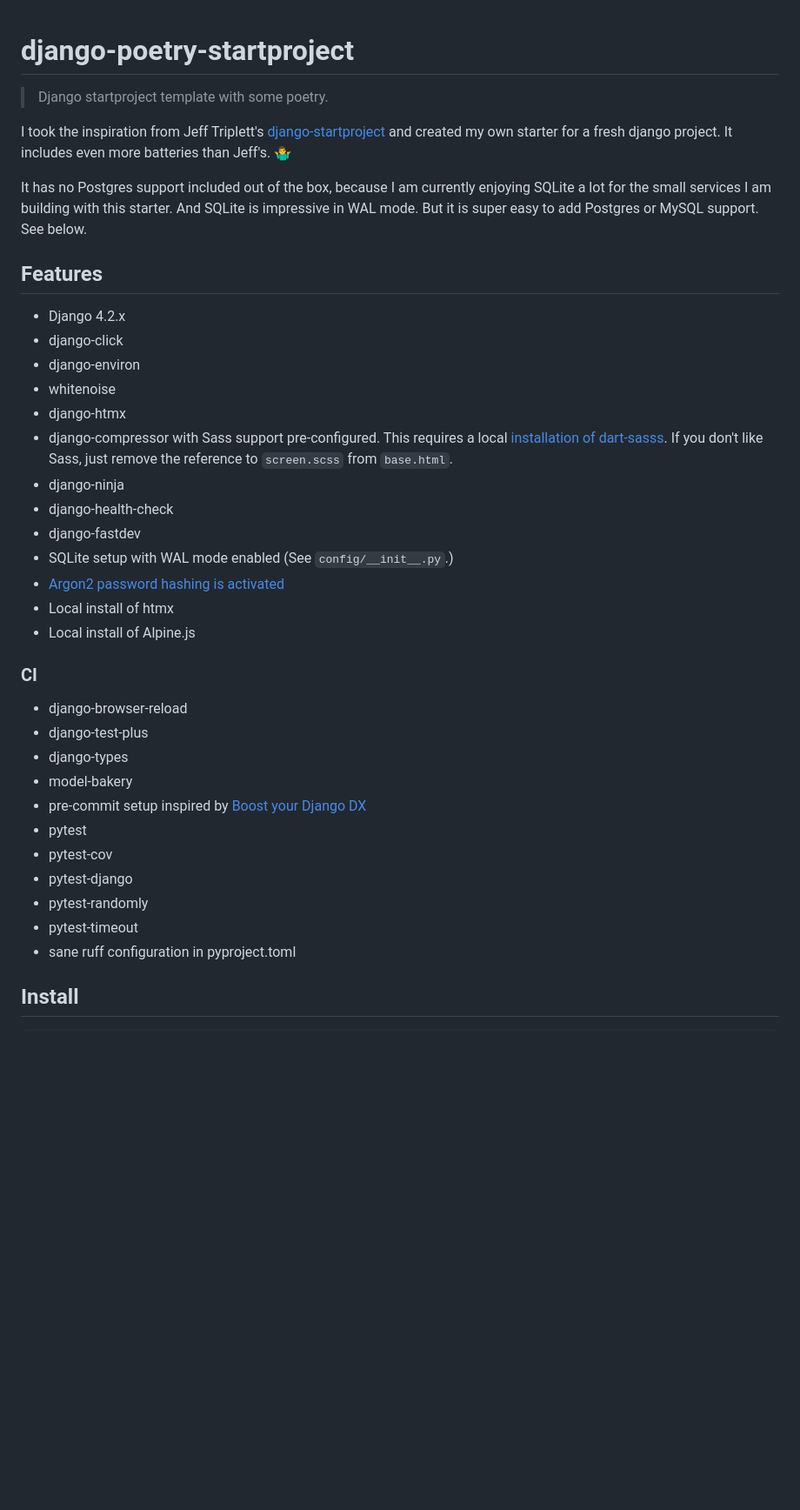
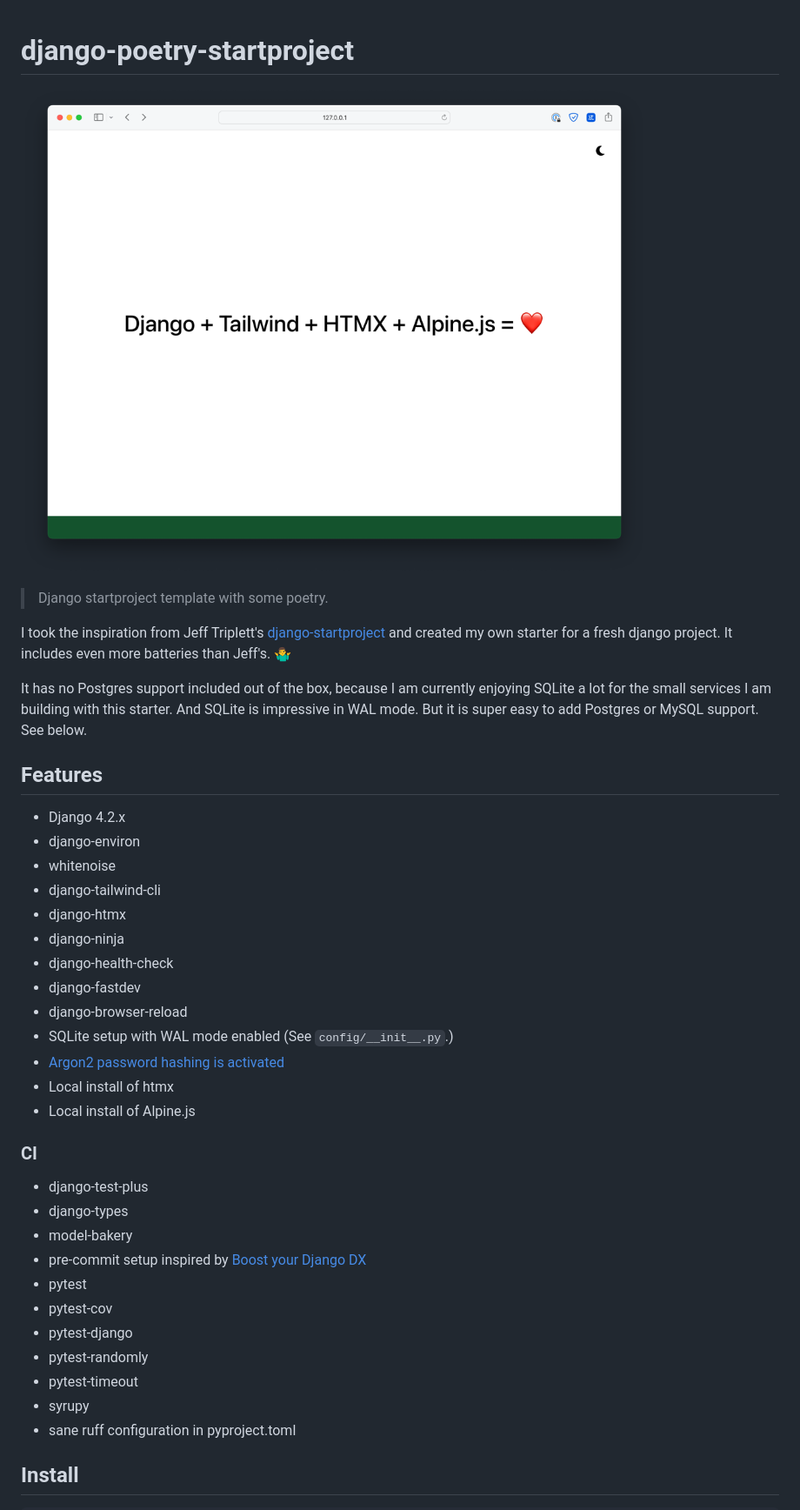
Before and after one commit to oliverandrich/django-poetry-startproject, a Markdown page: README.md, the part around the change. Shown: that part at 87% size. Rendered like a GitHub page; pictures changed too: docs/landingpage.png (added); blank space fills up the shorter version.

Commit message:
Back to Tailwind CSS again.

```diff
--- a/README.md
+++ b/README.md
@@ -1,4 +1,6 @@
 # django-poetry-startproject
+
+![Screenshot of the landing page](docs/landingpage.png)
 
 > Django startproject template with some poetry.
 
@@ -9,14 +11,14 @@ It has no Postgres support included out of the box, because I am currently enjoy
 ## Features
 
 - Django 4.2.x
-- django-click
 - django-environ
 - whitenoise
+- django-tailwind-cli
 - django-htmx
-- django-compressor with Sass support pre-configured. This requires a local [installation of dart-sasss](https://sass-lang.com/install). If you don't like Sass, just remove the reference to `screen.scss` from `base.html`.
 - django-ninja
 - django-health-check
 - django-fastdev
+- django-browser-reload
 - SQLite setup with WAL mode enabled (See `config/__init__.py`.)
 - [Argon2 password hashing is activated](https://docs.djangoproject.com/en/4.1/topics/auth/passwords/)
 - Local install of htmx
@@ -24,7 +26,6 @@ It has no Postgres support included out of the box, because I am currently enjoy
 
 ### CI
 
-- django-browser-reload
 - django-test-plus
 - django-types
 - model-bakery
@@ -34,6 +35,7 @@ It has no Postgres support included out of the box, because I am currently enjoy
 - pytest-django
 - pytest-randomly
 - pytest-timeout
+- syrupy
 - sane ruff configuration in pyproject.toml
 
 ## Install
```
Also changed, not shown: 13 other files.
